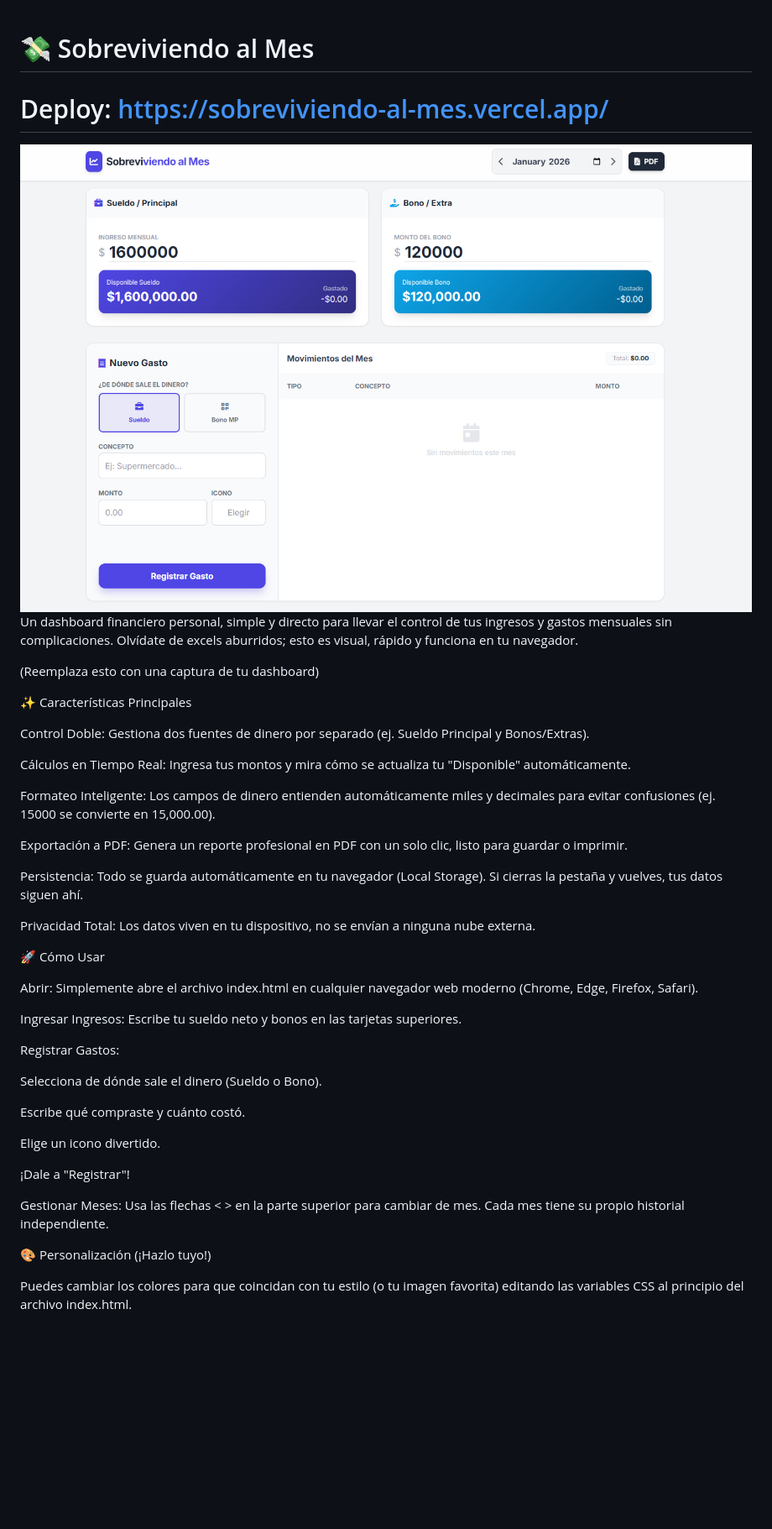
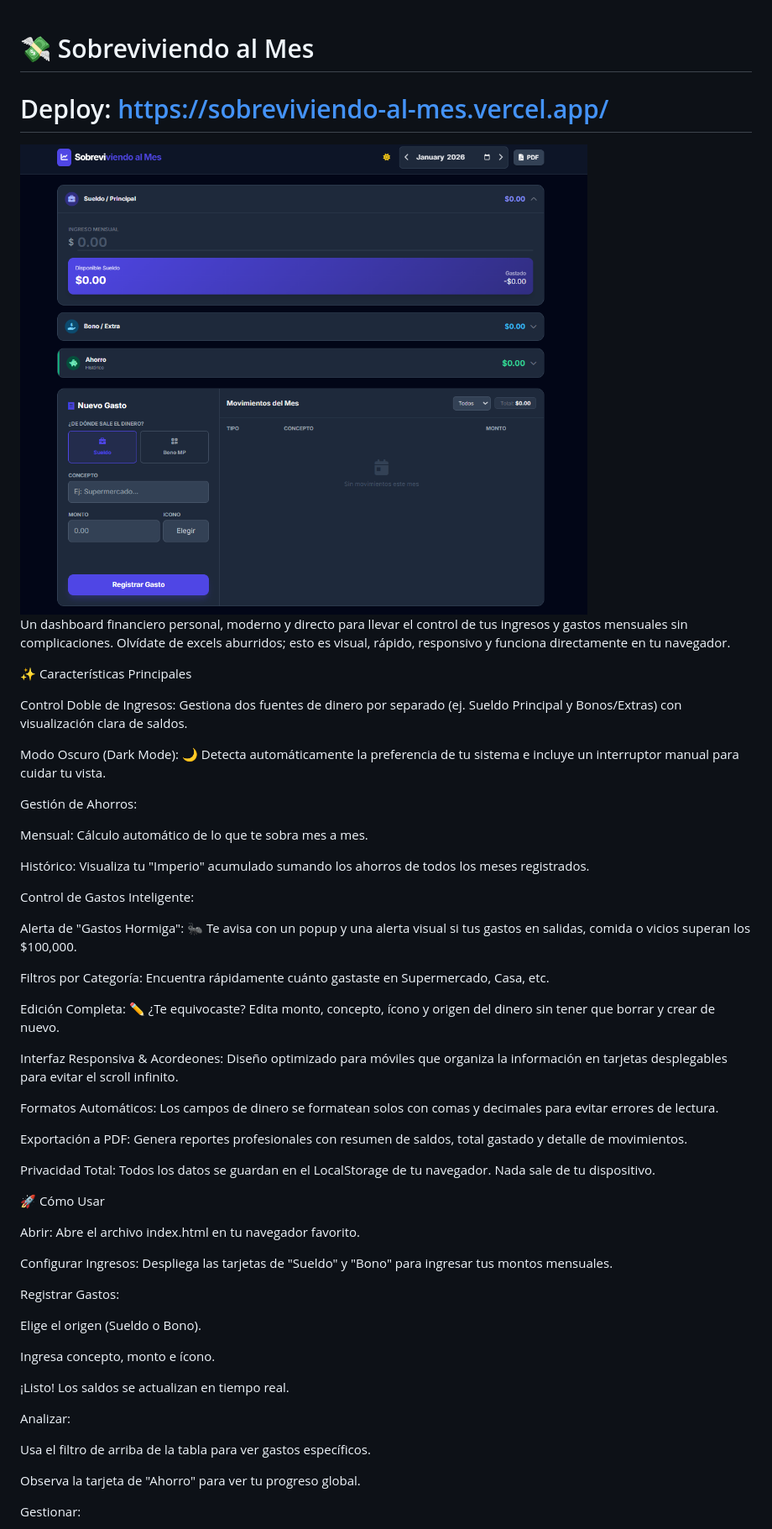
Before and after one commit to dnlaMrno/SobreviviendoAlMes, a Markdown page: README.md, the part around the change printed below. Shown: that part at 84% size. Drawn GitHub-style; pictures changed too: assets/dashboardSobreviviendoAlMes.png; blank space fills up the shorter version.

Commit message:
feat:update -  README and dashboard image for improved clarity and user experience

```diff
--- a/README.md
+++ b/README.md
@@ -1,46 +1,59 @@
 # 💸 Sobreviviendo al Mes
+
 
 # Deploy: https://sobreviviendo-al-mes.vercel.app/
 
 <img src="/assets/dashboardSobreviviendoAlMes.png" alt="Dashboard img">
 
-Un dashboard financiero personal, simple y directo para llevar el control de tus ingresos y gastos mensuales sin complicaciones. Olvídate de excels aburridos; esto es visual, rápido y funciona en tu navegador.
-
-(Reemplaza esto con una captura de tu dashboard)
+Un dashboard financiero personal, moderno y directo para llevar el control de tus ingresos y gastos mensuales sin complicaciones. Olvídate de excels aburridos; esto es visual, rápido, responsivo y funciona directamente en tu navegador.
 
 ✨ Características Principales
 
-Control Doble: Gestiona dos fuentes de dinero por separado (ej. Sueldo Principal y Bonos/Extras).
+Control Doble de Ingresos: Gestiona dos fuentes de dinero por separado (ej. Sueldo Principal y Bonos/Extras) con visualización clara de saldos.
 
-Cálculos en Tiempo Real: Ingresa tus montos y mira cómo se actualiza tu "Disponible" automáticamente.
+Modo Oscuro (Dark Mode): 🌙 Detecta automáticamente la preferencia de tu sistema e incluye un interruptor manual para cuidar tu vista.
 
-Formateo Inteligente: Los campos de dinero entienden automáticamente miles y decimales para evitar confusiones (ej. 15000 se convierte en 15,000.00).
+Gestión de Ahorros:
 
-Exportación a PDF: Genera un reporte profesional en PDF con un solo clic, listo para guardar o imprimir.
+Mensual: Cálculo automático de lo que te sobra mes a mes.
 
-Persistencia: Todo se guarda automáticamente en tu navegador (Local Storage). Si cierras la pestaña y vuelves, tus datos siguen ahí.
+Histórico: Visualiza tu "Imperio" acumulado sumando los ahorros de todos los meses registrados.
 
-Privacidad Total: Los datos viven en tu dispositivo, no se envían a ninguna nube externa.
+Control de Gastos Inteligente:
+
+Alerta de "Gastos Hormiga": 🐜 Te avisa con un popup y una alerta visual si tus gastos en salidas, comida o vicios superan los $100,000.
+
+Filtros por Categoría: Encuentra rápidamente cuánto gastaste en Supermercado, Casa, etc.
+
+Edición Completa: ✏️ ¿Te equivocaste? Edita monto, concepto, ícono y origen del dinero sin tener que borrar y crear de nuevo.
+
+Interfaz Responsiva & Acordeones: Diseño optimizado para móviles que organiza la información en tarjetas desplegables para evitar el scroll infinito.
+
+Formatos Automáticos: Los campos de dinero se formatean solos con comas y decimales para evitar errores de lectura.
+
+Exportación a PDF: Genera reportes profesionales con resumen de saldos, total gastado y detalle de movimientos.
+
+Privacidad Total: Todos los datos se guardan en el LocalStorage de tu navegador. Nada sale de tu dispositivo.
 
 🚀 Cómo Usar
 
-Abrir: Simplemente abre el archivo index.html en cualquier navegador web moderno (Chrome, Edge, Firefox, Safari).
+Abrir: Abre el archivo index.html en tu navegador favorito.
 
-Ingresar Ingresos: Escribe tu sueldo neto y bonos en las tarjetas superiores.
+Configurar Ingresos: Despliega las tarjetas de "Sueldo" y "Bono" para ingresar tus montos mensuales.
 
 Registrar Gastos:
 
-Selecciona de dónde sale el dinero (Sueldo o Bono).
+Elige el origen (Sueldo o Bono).
 
-Escribe qué compraste y cuánto costó.
+Ingresa concepto, monto e ícono.
 
-Elige un icono divertido.
+¡Listo! Los saldos se actualizan en tiempo real.
 
-¡Dale a "Registrar"!
+Analizar:
 
-Gestionar Meses: Usa las flechas < > en la parte superior para cambiar de mes. Cada mes tiene su propio historial independiente.
+Usa el filtro de arriba de la tabla para ver gastos específicos.
 
-🎨 Personalización (¡Hazlo tuyo!)
+Observa la tarjeta de "Ahorro" para ver tu progreso global.
 
-Puedes cambiar los colores para que coincidan con tu estilo (o tu imagen favorita) editando las variables CSS al principio del archivo index.html.
+Gestionar:
 
```
Also changed, not shown: other parts of README.md (+16 -12 lines).
